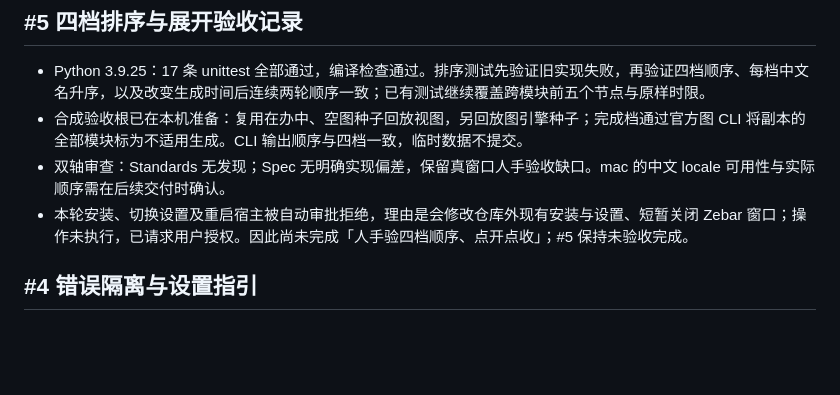
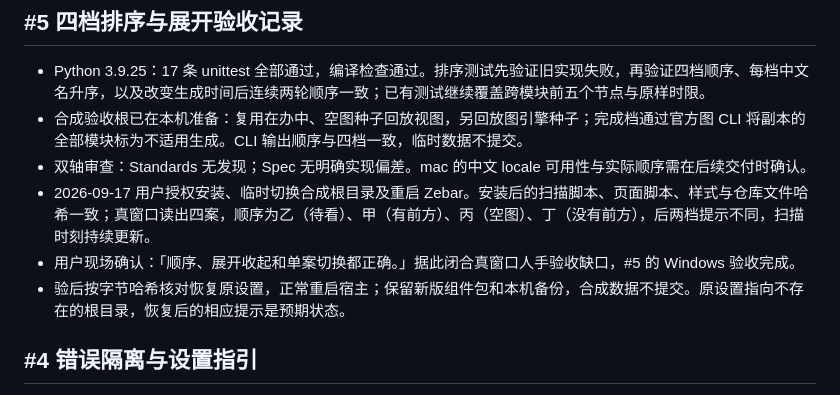
Before and after one commit to f4de01/loo0ng-widget, a Markdown page: docs/development.md, the part around the change. GitHub-like rendering; blank space fills up the shorter version.

Commit message:
Record completed Windows acceptance for #5

```diff
--- a/docs/development.md
+++ b/docs/development.md
@@ -39,8 +39,10 @@ python widget/scan.py --设置 <设置文件>
 
 - Python 3.9.25：17 条 unittest 全部通过，编译检查通过。排序测试先验证旧实现失败，再验证四档顺序、每档中文名升序，以及改变生成时间后连续两轮顺序一致；已有测试继续覆盖跨模块前五个节点与原样时限。
 - 合成验收根已在本机准备：复用在办中、空图种子回放视图，另回放图引擎种子；完成档通过官方图 CLI 将副本的全部模块标为不适用生成。CLI 输出顺序与四档一致，临时数据不提交。
-- 双轴审查：Standards 无发现；Spec 无明确实现偏差，保留真窗口人手验收缺口。mac 的中文 locale 可用性与实际顺序需在后续交付时确认。
-- 本轮安装、切换设置及重启宿主被自动审批拒绝，理由是会修改仓库外现有安装与设置、短暂关闭 Zebar 窗口；操作未执行，已请求用户授权。因此尚未完成「人手验四档顺序、点开点收」；#5 保持未验收完成。
+- 双轴审查：Standards 无发现；Spec 无明确实现偏差。mac 的中文 locale 可用性与实际顺序需在后续交付时确认。
+- 2026-09-17 用户授权安装、临时切换合成根目录及重启 Zebar。安装后的扫描脚本、页面脚本、样式与仓库文件哈希一致；真窗口读出四案，顺序为乙（待看）、甲（有前方）、丙（空图）、丁（没有前方），后两档提示不同，扫描时刻持续更新。
+- 用户现场确认：「顺序、展开收起和单案切换都正确。」据此闭合真窗口人手验收缺口，#5 的 Windows 验收完成。
+- 验后按字节哈希核对恢复原设置，正常重启宿主；保留新版组件包和本机备份，合成数据不提交。原设置指向不存在的根目录，恢复后的相应提示是预期状态。
 
 ## #4 错误隔离与设置指引
 
```
